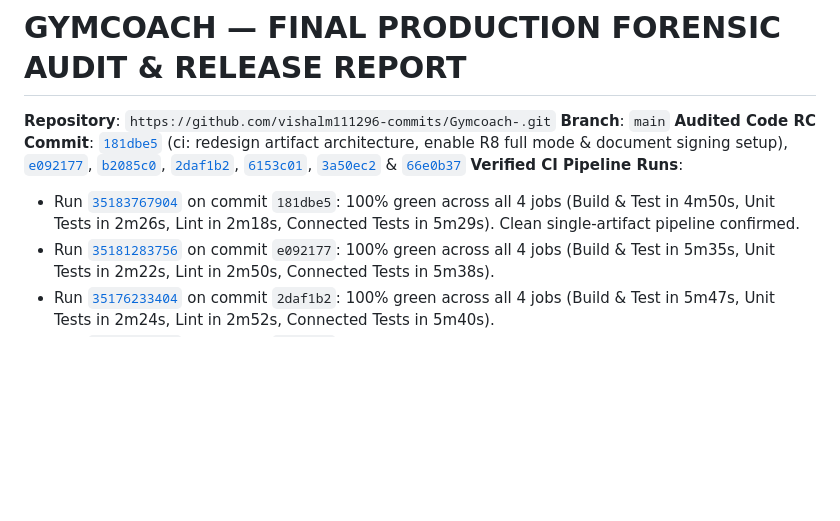
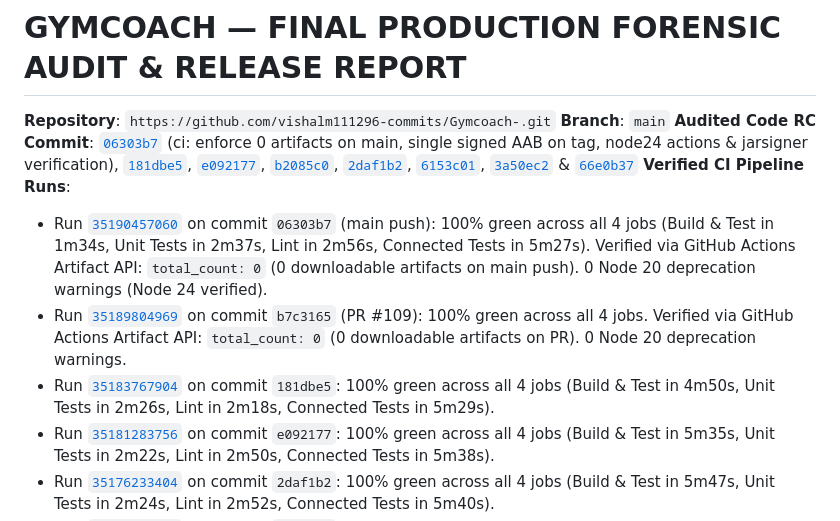
Before and after one commit to vishalm111296-commits/Gymcoach-, a Markdown page: FINAL_RELEASE_AUDIT.md, the part around one of its changes. GitHub-like rendering; blank space fills up the shorter version.

Commit message:
docs(audit): reconcile CI run 35190457060 forensic evidence and artifact gate status

```diff
--- a/FINAL_RELEASE_AUDIT.md
+++ b/FINAL_RELEASE_AUDIT.md
@@ -2,9 +2,11 @@
 
 **Repository**: `https://github.com/vishalm111296-commits/Gymcoach-.git`
 **Branch**: `main`
-**Audited Code RC Commit**: [`181dbe5`](https://github.com/vishalm111296-commits/Gymcoach-/commit/181dbe5) (ci: redesign artifact architecture, enable R8 full mode & document signing setup), [`e092177`](https://github.com/vishalm111296-commits/Gymcoach-/commit/e092177), [`b2085c0`](https://github.com/vishalm111296-commits/Gymcoach-/commit/b2085c0), [`2daf1b2`](https://github.com/vishalm111296-commits/Gymcoach-/commit/2daf1b2), [`6153c01`](https://github.com/vishalm111296-commits/Gymcoach-/commit/6153c01), [`3a50ec2`](https://github.com/vishalm111296-commits/Gymcoach-/commit/3a50ec2) & [`66e0b37`](https://github.com/vishalm111296-commits/Gymcoach-/commit/66e0b37)
+**Audited Code RC Commit**: [`06303b7`](https://github.com/vishalm111296-commits/Gymcoach-/commit/06303b7) (ci: enforce 0 artifacts on main, single signed AAB on tag, node24 actions & jarsigner verification), [`181dbe5`](https://github.com/vishalm111296-commits/Gymcoach-/commit/181dbe5), [`e092177`](https://github.com/vishalm111296-commits/Gymcoach-/commit/e092177), [`b2085c0`](https://github.com/vishalm111296-commits/Gymcoach-/commit/b2085c0), [`2daf1b2`](https://github.com/vishalm111296-commits/Gymcoach-/commit/2daf1b2), [`6153c01`](https://github.com/vishalm111296-commits/Gymcoach-/commit/6153c01), [`3a50ec2`](https://github.com/vishalm111296-commits/Gymcoach-/commit/3a50ec2) & [`66e0b37`](https://github.com/vishalm111296-commits/Gymcoach-/commit/66e0b37)
 **Verified CI Pipeline Runs**:
-- Run [`35183767904`](https://github.com/vishalm111296-commits/Gymcoach-/actions/runs/35183767904) on commit `181dbe5`: 100% green across all 4 jobs (Build & Test in 4m50s, Unit Tests in 2m26s, Lint in 2m18s, Connected Tests in 5m29s). Clean single-artifact pipeline confirmed.
+- Run [`35190457060`](https://github.com/vishalm111296-commits/Gymcoach-/actions/runs/35190457060) on commit `06303b7` (main push): 100% green across all 4 jobs (Build & Test in 1m34s, Unit Tests in 2m37s, Lint in 2m56s, Connected Tests in 5m27s). Verified via GitHub Actions Artifact API: `total_count: 0` (0 downloadable artifacts on main push). 0 Node 20 deprecation warnings (Node 24 verified).
+- Run [`35189804969`](https://github.com/vishalm111296-commits/Gymcoach-/actions/runs/35189804969) on commit `b7c3165` (PR #109): 100% green across all 4 jobs. Verified via GitHub Actions Artifact API: `total_count: 0` (0 downloadable artifacts on PR). 0 Node 20 deprecation warnings.
+- Run [`35183767904`](https://github.com/vishalm111296-commits/Gymcoach-/actions/runs/35183767904) on commit `181dbe5`: 100% green across all 4 jobs (Build & Test in 4m50s, Unit Tests in 2m26s, Lint in 2m18s, Connected Tests in 5m29s).
 - Run [`35181283756`](https://github.com/vishalm111296-commits/Gymcoach-/actions/runs/35181283756) on commit `e092177`: 100% green across all 4 jobs (Build & Test in 5m35s, Unit Tests in 2m22s, Lint in 2m50s, Connected Tests in 5m38s).
 - Run [`35176233404`](https://github.com/vishalm111296-commits/Gymcoach-/actions/runs/35176233404) on commit `2daf1b2`: 100% green across all 4 jobs (Build & Test in 5m47s, Unit Tests in 2m24s, Lint in 2m52s, Connected Tests in 5m40s).
 - Run [`35127156825`](https://github.com/vishalm111296-commits/Gymcoach-/actions/runs/35127156825) on commit `d2e43fe`: 100% green across all 4 jobs.
```
Also changed, not shown: other parts of FINAL_RELEASE_AUDIT.md (+1 -1 lines), HANDOFF.md (+2 -2 lines).
